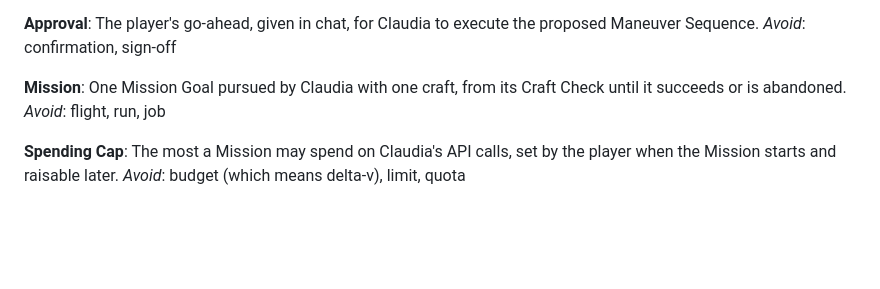
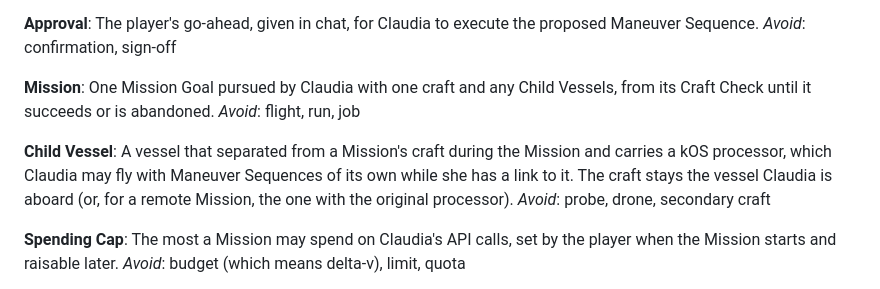
Before and after one commit to arathianevasion/claudia-kermin, a Markdown page: GLOSSARY.md, the part around the change. Drawn GitHub-style; blank space fills up the shorter version.

Commit message:
Add Child Vessel to glossary and widen Mission
Co-Authored-By: Claude Opus 5.5 <noreply@anthropic.com>

```diff
--- a/GLOSSARY.md
+++ b/GLOSSARY.md
@@ -79,8 +79,12 @@ The player's go-ahead, given in chat, for Claudia to execute the proposed Maneuv
 _Avoid_: confirmation, sign-off
 
 **Mission**:
-One Mission Goal pursued by Claudia with one craft, from its Craft Check until it succeeds or is abandoned.
+One Mission Goal pursued by Claudia with one craft and any Child Vessels, from its Craft Check until it succeeds or is abandoned.
 _Avoid_: flight, run, job
+
+**Child Vessel**:
+A vessel that separated from a Mission's craft during the Mission and carries a kOS processor, which Claudia may fly with Maneuver Sequences of its own while she has a link to it. The craft stays the vessel Claudia is aboard (or, for a remote Mission, the one with the original processor).
+_Avoid_: probe, drone, secondary craft
 
 **Spending Cap**:
 The most a Mission may spend on Claudia's API calls, set by the player when the Mission starts and raisable later.
```
